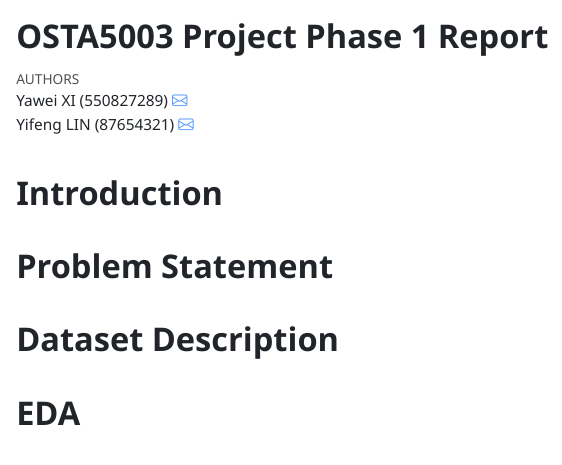
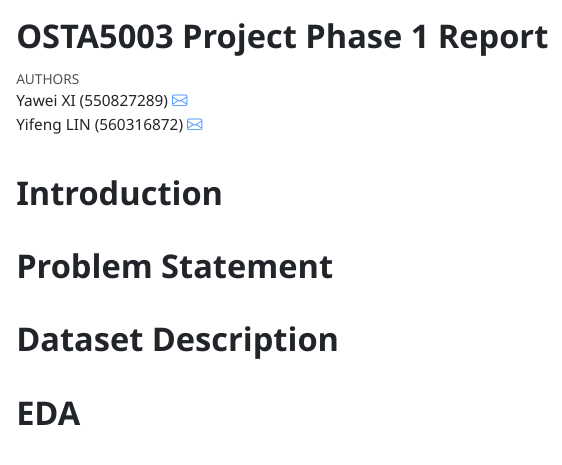
Before and after one commit to IAMRogerXi/OSTA5003, a Quarto document (OSTA5003-project-phase1_Yawei XI_Yifeng LIN.qmd): the page in a window 1100 px wide, from its top. The pictures show the output file OSTA5003-project-phase1_Yawei XI_Yifeng LIN.html that the author committed with the source, opened offline.

Commit message:
2026-05-07

```diff
--- a/OSTA5003-project-phase1_Yawei XI_Yifeng LIN.qmd
+++ b/OSTA5003-project-phase1_Yawei XI_Yifeng LIN.qmd
@@ -3,7 +3,7 @@ title: "OSTA5003 Project Phase 1 Report"
 author:
   - name: Yawei XI (550827289)
     email: yaxi0006@uni.sydney.edu.au
-  - name: Yifeng LIN (87654321)
+  - name: Yifeng LIN (560316872)
     email: ylin0350@uni.sydney.edu.au
 format:
     html:
```
Also changed, not shown: OSTA5003-project-phase1_Yawei XI_Yifeng LIN.html.
